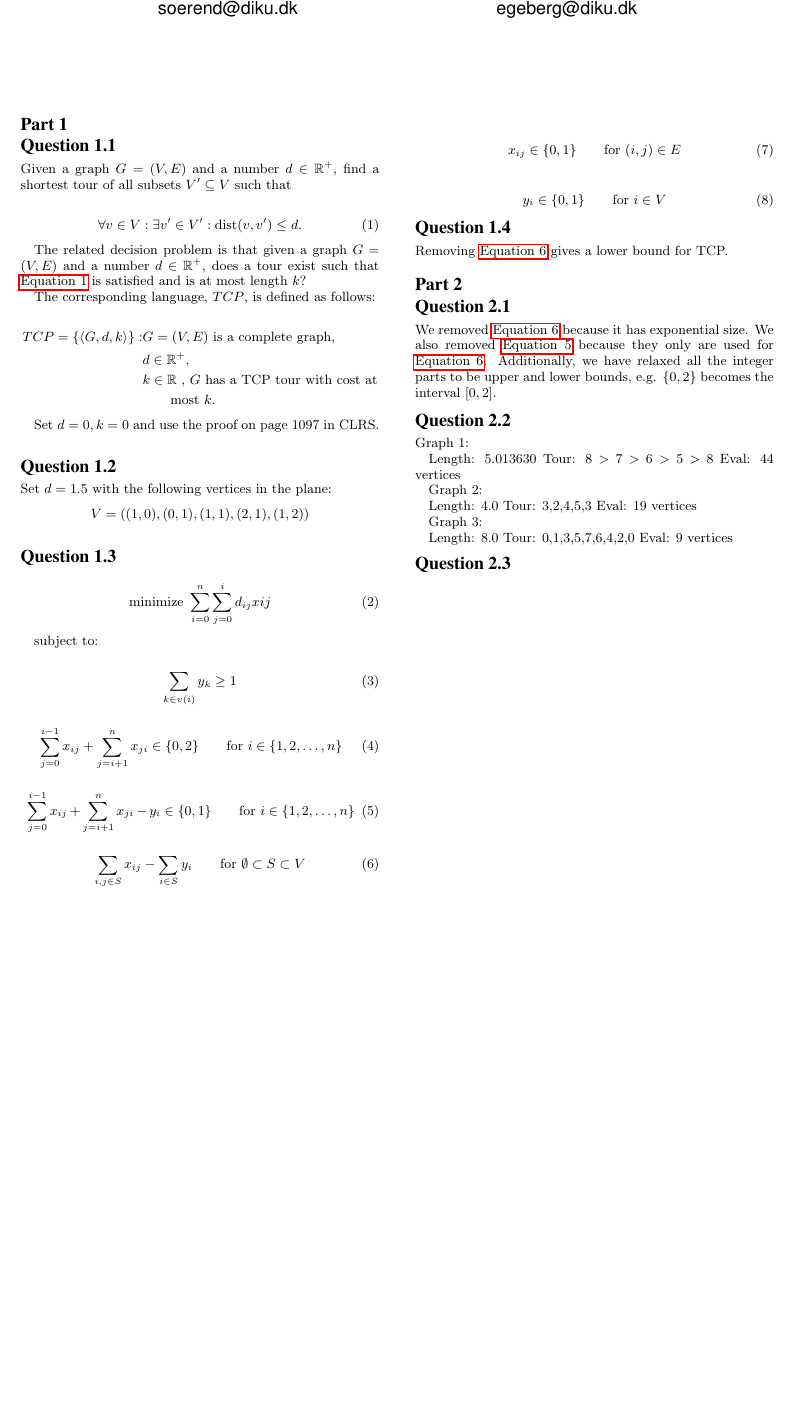
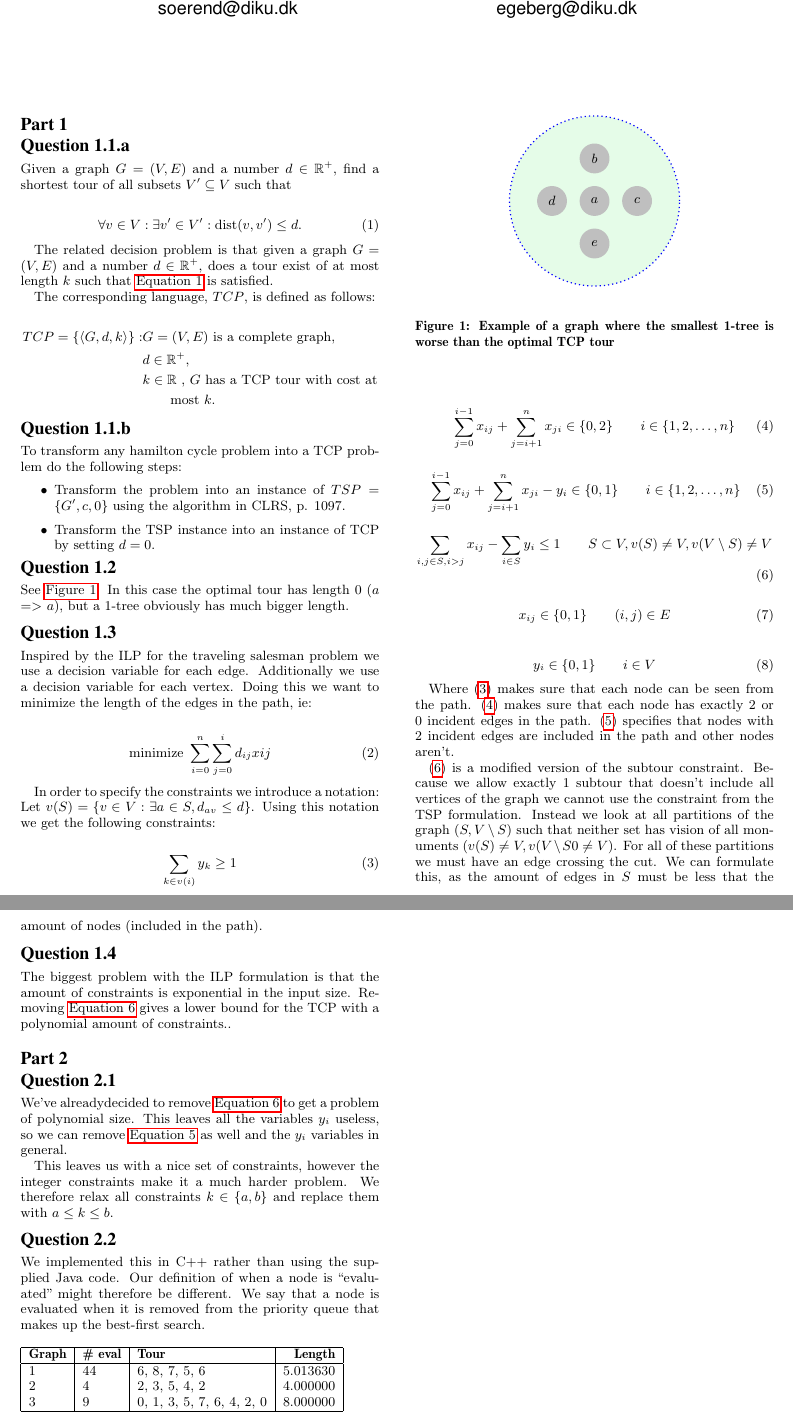
Before and after one commit to degeberg/maxflow-lp, a LaTeX paper (report2/report.tex): part of the page before the commit and two parts of pages 1 and 2 of 2 after it, the two joined at a grey line, cut so that both start at the same text, the shorter picture padded with empty space. Compiled offline with pdfLaTeX.

Commit message:
report and tcp done??

```diff
--- a/report2/report.tex
+++ b/report2/report.tex
@@ -26,6 +26,7 @@
 %\usepackage{graphicx} % uncomment if you are using graphics
 
 \usepackage{setspace}
+\usepackage{tikz}
 
 \newcommand{\mono}[1]{{\ttfamily#1}}
 
@@ -53,7 +54,7 @@ Daniel Egeberg\\
 \maketitle
 
 \section*{Part 1}
-\subsection*{Question 1.1}
+\subsection*{Question 1.1.a}
 
 Given a graph $G=(V,E)$ and a number $d \in \mathbb{R}^+$, find a shortest
 tour of all subsets $V'\subseteq V$ such that
@@ -64,8 +65,8 @@ tour of all subsets $V'\subseteq V$ such that
 \end{equation}
 
 The related decision problem is that given a graph $G=(V,E)$ and a number $d
-\in \mathbb{R}^+$, does a tour exist such that \autoref{eqn:tcp} is satisfied
-and is at most length $k$?
+\in \mathbb{R}^+$, does a tour exist of at most length $k$ such that
+\autoref{eqn:tcp} is satisfied.
 
 The corresponding language, $TCP$, is defined as follows:
 
@@ -77,81 +78,129 @@ The corresponding language, $TCP$, is defined as follows:
 \end{align*}
 
 
+\subsection*{Question 1.1.b}
+To transform any hamilton cycle problem into a TCP problem do the following
+steps:
 
-
-Set $d=0, k=0$ and use the proof on page 1097 in CLRS.
+\begin{itemize}
+\item Transform the problem into an instance of $TSP = \{G', c, 0\}$ using
+    the algorithm in CLRS, p. 1097.
+\item Transform the TSP instance into an instance of TCP by setting $d = 0$.
+\end{itemize}
 
 \subsection*{Question 1.2}
+See \autoref{fig:tcp}. In this case the optimal tour has length $0$ ($a$ =>
+$a$), but a 1-tree obviously has much bigger length.
 
-Set $d=1.5$ with the following vertices in the plane: \[ V=((1,0),(0,1),(1,1),(2,1),(1,2)) \]
+\tikzstyle{vertex}=[circle,fill=black!25,minimum size=20pt,inner sep=0pt]
+\begin{figure}
+\begin{center}
+\begin{tikzpicture}
+    \fill[fill=blue!10!green!10!,draw=blue,dotted,thick] (0,0) circle (2);
+    \node[vertex] (a) at (0,0) {$a$};
+    \node[vertex] (b) at (0,1) {$b$};
+    \node[vertex] (c) at (1,0) {$c$};
+    \node[vertex] (d) at (-1,0) {$d$};
+    \node[vertex] (e) at (0,-1) {$e$};
+\end{tikzpicture}
+\end{center}
+\caption{Example of a graph where the smallest 1-tree is worse than the
+    optimal TCP tour}
+\label{fig:tcp}
+\end{figure}
 
 \subsection*{Question 1.3}
+Inspired by the ILP for the traveling salesman problem we use a decision
+variable for each edge. Additionally we use a decision variable for each
+vertex. Doing this we want to minimize the length of the edges in the path,
+ie:
 
 \begin{equation}
     \text{minimize } \sum_{i=0}^{n}\sum_{j=0}^{i} d_{ij}x{ij}
 \end{equation}
 
-subject to:
+In order to specify the constraints we introduce a notation: Let $v(S) =
+\{v\in V : \exists a\in S, d_{av} \le d\}$.
+Using this notation we get the following constraints:
 
 \begin{equation}
+    \label{eqn:vicinity}
     \sum_{k \in v(i)} y_k \geq 1
 \end{equation}
 
 \begin{equation}
-    \sum_{j=0}^{i-1} x_{ij} + \sum_{j=i+1}^{n} x_{ji} \in \{0,2\} \qquad \text{for } i \in \{1,2,\ldots,n\}
+    \label{eqn:degree}
+    \sum_{j=0}^{i-1} x_{ij} + \sum_{j=i+1}^{n} x_{ji} \in \{0,2\}
+    \qquad i \in \{1,2,\ldots,n\}
 \end{equation}
 
 \begin{equation}
-    \label{eqn:vertexdegree}
-    \sum_{j=0}^{i-1} x_{ij} + \sum_{j=i+1}^{n} x_{ji} - y_i \in \{0,1\} \qquad \text{for } i \in \{1,2,\ldots,n\}
+    \label{eqn:vinpath}
+    \sum_{j=0}^{i-1} x_{ij} + \sum_{j=i+1}^{n} x_{ji} - y_i \in \{0,1\}
+    \qquad i \in \{1,2,\ldots,n\}
 \end{equation}
 
 \begin{equation}
-    \label{eqn:nosubtour}
-    \sum_{i,j \in S} x_{ij} - \sum_{i \in S} y_i \qquad \text{for } \emptyset \subset S \subset V
+    \label{eqn:subtour}
+    \sum_{i,j \in S, i > j} x_{ij} - \sum_{i \in S} y_i \le 1
+    \qquad S\subset V, v(S) \ne V, v(V\setminus S) \ne V
 \end{equation}
 
 \begin{equation}
-    x_{ij} \in \{0,1\} \qquad\text{for } (i,j) \in E
+    x_{ij} \in \{0,1\}
+    \qquad (i,j) \in E
 \end{equation}
 
 \begin{equation}
-    y_{i} \in \{0,1\} \qquad\text{for } i \in V
+    y_{i} \in \{0,1\}
+    \qquad i \in V
 \end{equation}
 
+Where (\ref{eqn:vicinity}) makes sure that each node can be seen from the path.
+(\ref{eqn:degree}) makes sure that each node has exactly $2$ or $0$ incident
+edges in the path. (\ref{eqn:vinpath}) specifies that nodes with $2$ incident
+edges are included in the path and other nodes aren't.
+
+(\ref{eqn:subtour}) is a modified version of the subtour constraint. Because
+we allow exactly $1$ subtour that doesn't include all vertices of the graph
+we cannot use the constraint from the TSP formulation. Instead we look at
+all partitions of the graph $(S, V\setminus S)$ such that neither set has
+vision of all monuments ($v(S)\ne V, v(V\setminus S0\ne V$). For all of these
+partitions we must have an edge crossing the cut. We can formulate this, as
+the amount of edges in $S$ must be less that the amount of nodes (included in
+the path).
+
 \subsection*{Question 1.4}
-
-Removing \autoref{eqn:nosubtour} gives a lower bound for TCP.
+The biggest problem with the ILP formulation is that the amount of constraints
+is exponential in the input size. Removing \autoref{eqn:subtour} gives a lower
+bound for the TCP with a polynomial amount of constraints..
 
 \section*{Part 2}
 \subsection*{Question 2.1}
 
-We removed \autoref{eqn:nosubtour} because it has exponential size. We
-also removed \autoref{eqn:vertexdegree} because they only are used for
-\autoref{eqn:nosubtour}. Additionally, we have relaxed all the integer parts
-to be upper and lower bounds, e.g. $\{0,2\}$ becomes the interval $[0,2]$.
+We've alreadydecided to remove \autoref{eqn:subtour} to get a problem of
+polynomial size. This leaves all the variables $y_i$ useless, so we can
+remove \autoref{eqn:vinpath} as well and the $y_i$ variables in general.
+
+This leaves us with a nice set of constraints, however the integer constraints
+make it a much harder problem. We therefore relax all constraints
+$k\in \{a, b\}$ and replace them with $a\le k \le b$.
 
 \subsection*{Question 2.2}
-
-Graph 1:
-
-Length: 5.013630
-Tour: 8 > 7 > 6 > 5 > 8
-Eval: 44 vertices
-
-Graph 2:
-
-Length: 4.0
-Tour: 3,2,4,5,3
-Eval: 19 vertices
-
-Graph 3:
-
-Length: 8.0
-Tour: 0,1,3,5,7,6,4,2,0
-Eval: 9 vertices
-
-\subsection*{Question 2.3}
+We implemented this in C++ rather than using the supplied Java code. Our
+definition of when a node is ``evaluated'' might therefore be different. We say
+that a node is evaluated when it is removed from the priority queue that makes
+up the best-first search.
+\\\\
+\begin{tabular}{| l | l | l | r |}
+\hline
+\textbf{Graph} & \textbf{\# eval} & \textbf{Tour} & \textbf{Length} \\
+\hline
+1              & 44              & 6, 8, 7, 5, 6 & $5.013630$      \\
+2              & 4               & 2, 3, 5, 4, 2 & $4.000000$      \\
+3              & 9               & 0, 1, 3, 5, 7, 6, 4, 2, 0 & $8.000000$ \\
+\hline
+\end{tabular}
 
 % That's all folks!
 \end{document}
```
Also changed, not shown: 2 other files.
